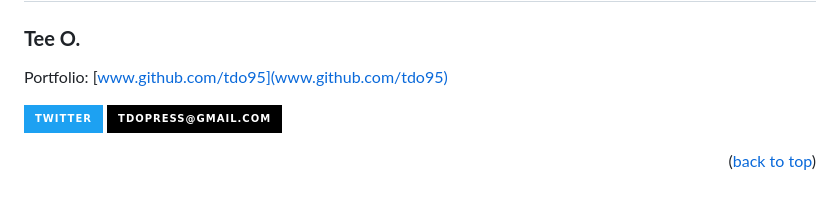
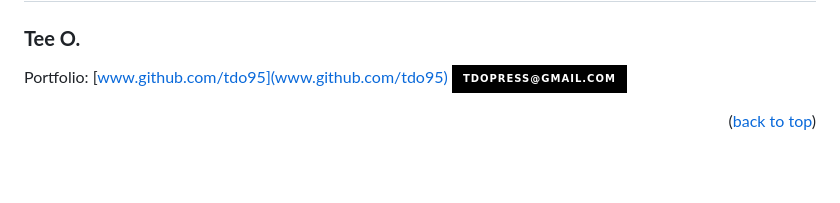
Before and after one commit to tdo95/countries-of-the-world-api, a Markdown page: README.md, the part around the change. Drawn GitHub-style; badges without logos; blank space fills up the shorter version.

```diff
--- a/README.md
+++ b/README.md
@@ -207,8 +207,6 @@ Don't forget to give the project a star! Thanks again!
 
 ### **Tee O.**
 Portfolio: [www.github.com/tdo95](www.github.com/tdo95)
-
-[![Twitter][twitter-shield]][twitter-url]
 [![Email][email-shield]][email-url]
 
 <p align="right">(<a href="#readme-top">back to top</a>)</p>
```
